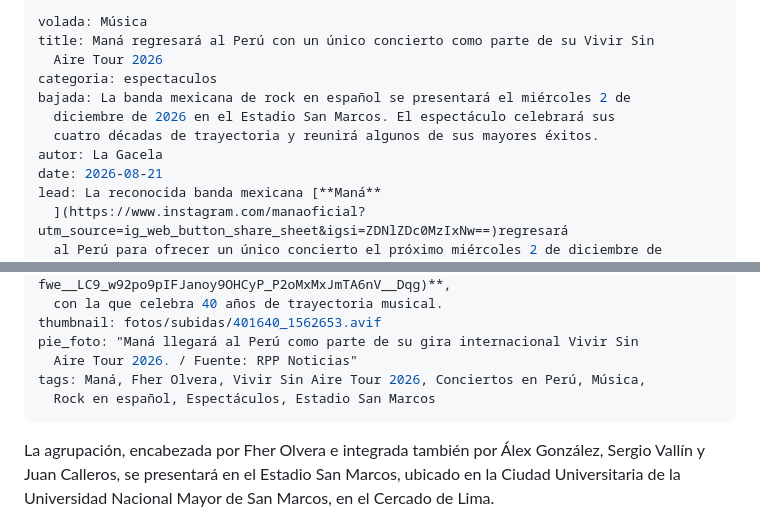
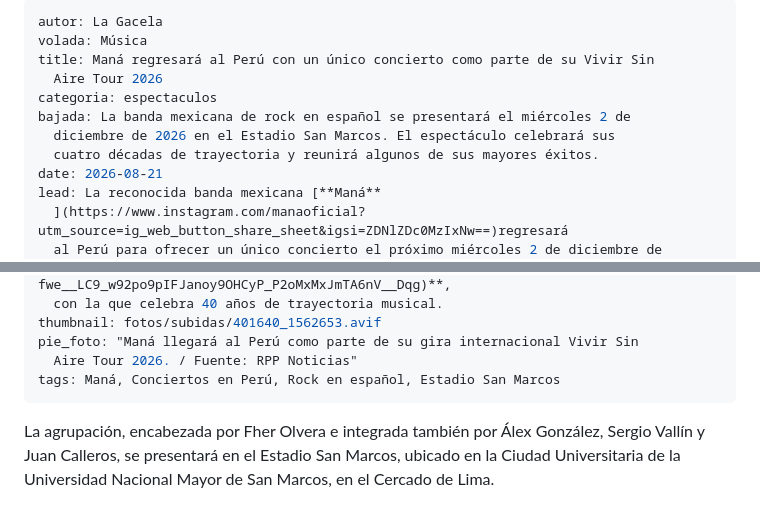
Before and after one commit to 07lonnie/LA-GACELA, a Markdown page: contenido/noticias/2026-08-21-maná-regresará-al-perú-con-un-único-concierto-como-parte-de-su-vivir-sin-aire-tour-2026.md, 2 parts joined by grey strips. GitHub-like rendering.

Commit message:
Update Noticias “2026-08-21-maná-regresará-al-perú-con-un-único-concierto-como-parte-de-su-vivir-sin-aire-tour-2026”

```diff
--- a/contenido/noticias/2026-08-21-maná-regresará-al-perú-con-un-único-concierto-como-parte-de-su-vivir-sin-aire-tour-2026.md
+++ b/contenido/noticias/2026-08-21-maná-regresará-al-perú-con-un-único-concierto-como-parte-de-su-vivir-sin-aire-tour-2026.md
@@ -1,4 +1,5 @@
 ---
+autor: La Gacela
 volada: Música
 title: Maná regresará al Perú con un único concierto como parte de su Vivir Sin
   Aire Tour 2026
@@ -6,7 +7,6 @@ categoria: espectaculos
 bajada: La banda mexicana de rock en español se presentará el miércoles 2 de
   diciembre de 2026 en el Estadio San Marcos. El espectáculo celebrará sus
   cuatro décadas de trayectoria y reunirá algunos de sus mayores éxitos.
-autor: La Gacela
 date: 2026-08-21
 lead: La reconocida banda mexicana [**Maná**
   ](https://www.instagram.com/manaoficial?utm_source=ig_web_button_share_sheet&igsi=ZDNlZDc0MzIxNw==)regresará
@@ -17,8 +17,7 @@ lead: La reconocida banda mexicana [**Maná**
 thumbnail: fotos/subidas/401640_1562653.avif
 pie_foto: "Maná llegará al Perú como parte de su gira internacional Vivir Sin
   Aire Tour 2026. / Fuente: RPP Noticias"
-tags: Maná, Fher Olvera, Vivir Sin Aire Tour 2026, Conciertos en Perú, Música,
-  Rock en español, Espectáculos, Estadio San Marcos
+tags: Maná, Conciertos en Perú, Rock en español, Estadio San Marcos
 ---
 La agrupación, encabezada por Fher Olvera e integrada también por Álex González, Sergio Vallín y Juan Calleros, se presentará en el Estadio San Marcos, ubicado en la Ciudad Universitaria de la Universidad Nacional Mayor de San Marcos, en el Cercado de Lima.
 
```
